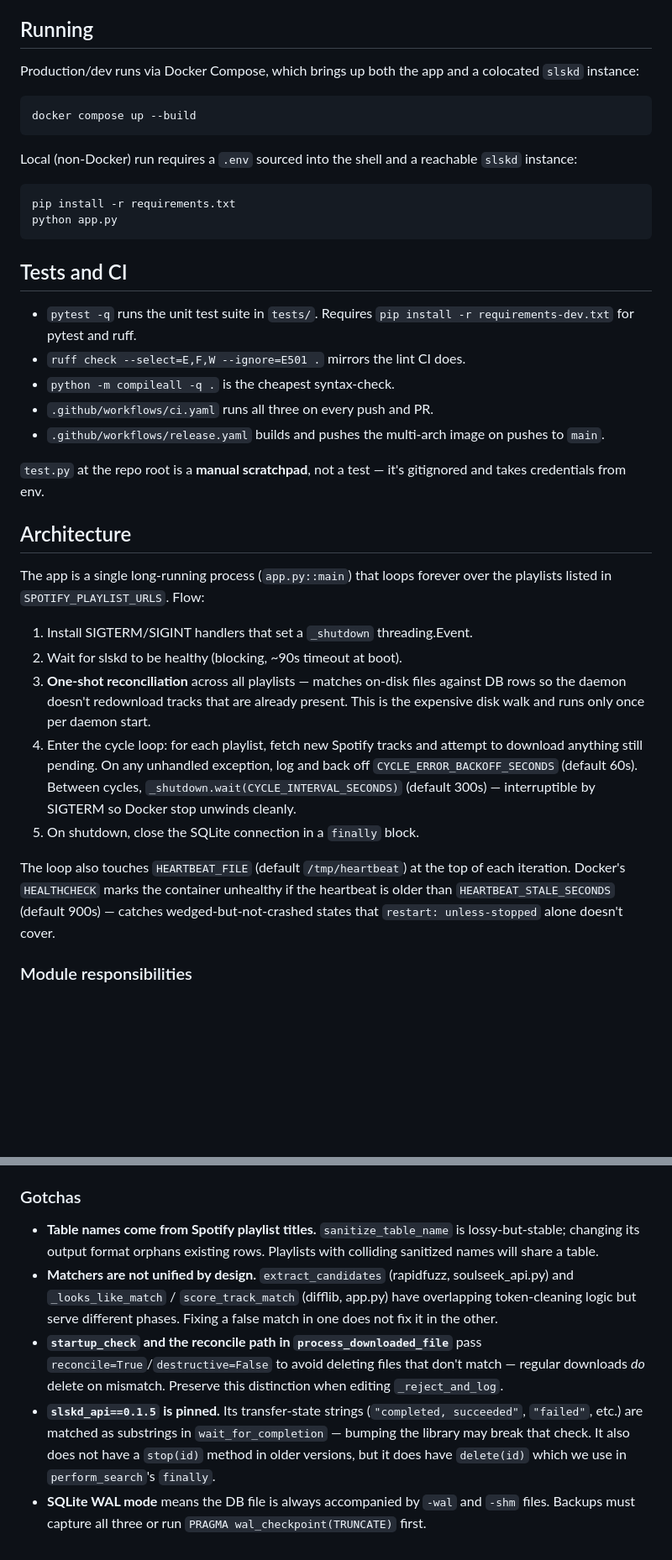
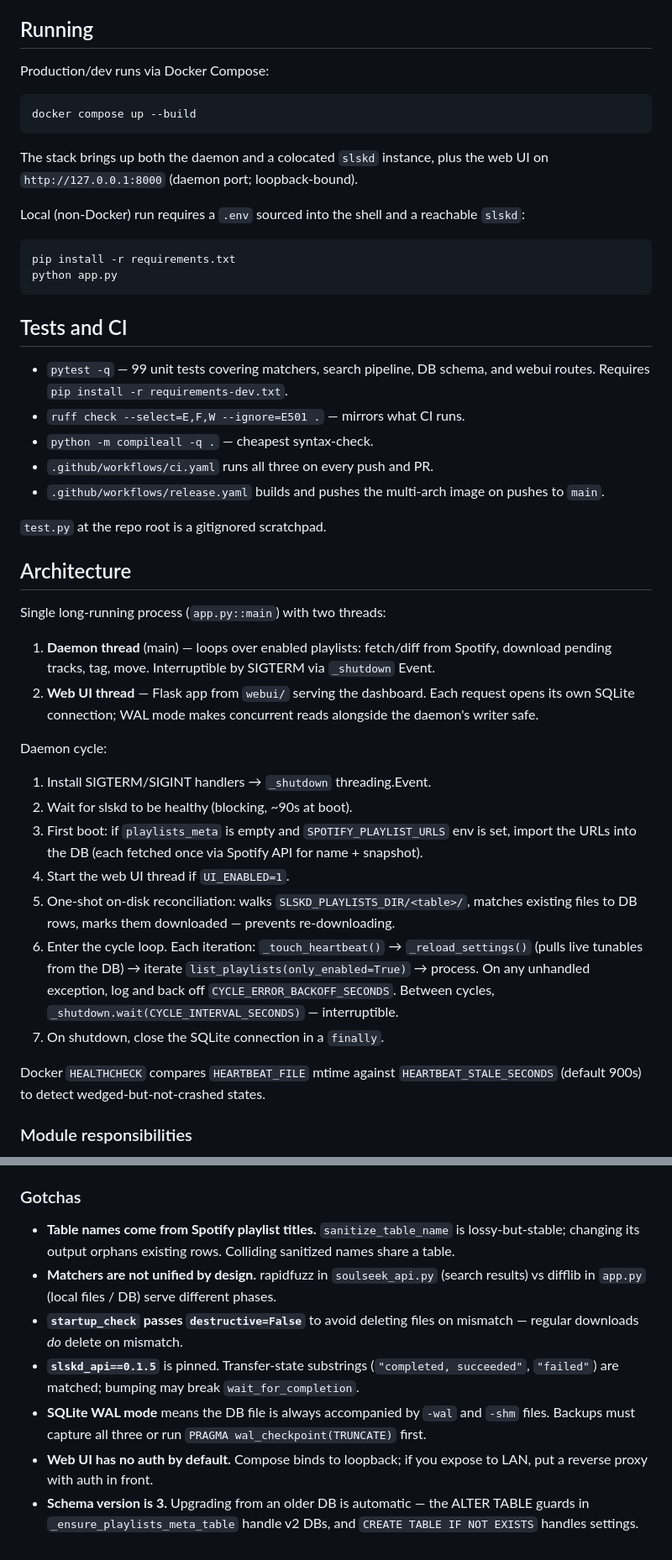
Before and after one commit to guilhermewolf/spotify-slsk, a Markdown page: CLAUDE.md, 2 parts joined by grey strips. Shown at 84% size. Drawn GitHub-style; blank space fills up the shorter version.

````diff
--- a/CLAUDE.md
+++ b/CLAUDE.md
@@ -4,13 +4,15 @@ This file provides guidance to Claude Code (claude.ai/code) when working with co
 
 ## Running
 
-Production/dev runs via Docker Compose, which brings up both the app and a colocated `slskd` instance:
+Production/dev runs via Docker Compose:
 
 ```bash
 docker compose up --build
 ```
 
-Local (non-Docker) run requires a `.env` sourced into the shell and a reachable `slskd` instance:
+The stack brings up both the daemon and a colocated `slskd` instance, plus the web UI on `http://127.0.0.1:8000` (daemon port; loopback-bound).
+
+Local (non-Docker) run requires a `.env` sourced into the shell and a reachable `slskd`:
 
 ```bash
 pip install -r requirements.txt
@@ -19,25 +21,32 @@ python app.py
 
 ## Tests and CI
 
-- `pytest -q` runs the unit test suite in `tests/`. Requires `pip install -r requirements-dev.txt` for pytest and ruff.
-- `ruff check --select=E,F,W --ignore=E501 .` mirrors the lint CI does.
-- `python -m compileall -q .` is the cheapest syntax-check.
+- `pytest -q` — 99 unit tests covering matchers, search pipeline, DB schema, and webui routes. Requires `pip install -r requirements-dev.txt`.
+- `ruff check --select=E,F,W --ignore=E501 .` — mirrors what CI runs.
+- `python -m compileall -q .` — cheapest syntax-check.
 - `.github/workflows/ci.yaml` runs all three on every push and PR.
 - `.github/workflows/release.yaml` builds and pushes the multi-arch image on pushes to `main`.
 
-`test.py` at the repo root is a **manual scratchpad**, not a test — it's gitignored and takes credentials from env.
+`test.py` at the repo root is a gitignored scratchpad.
 
 ## Architecture
 
-The app is a single long-running process (`app.py::main`) that loops forever over the playlists listed in `SPOTIFY_PLAYLIST_URLS`. Flow:
+Single long-running process (`app.py::main`) with two threads:
 
-1. Install SIGTERM/SIGINT handlers that set a `_shutdown` threading.Event.
-2. Wait for slskd to be healthy (blocking, ~90s timeout at boot).
-3. **One-shot reconciliation** across all playlists — matches on-disk files against DB rows so the daemon doesn't redownload tracks that are already present. This is the expensive disk walk and runs only once per daemon start.
-4. Enter the cycle loop: for each playlist, fetch new Spotify tracks and attempt to download anything still pending. On any unhandled exception, log and back off `CYCLE_ERROR_BACKOFF_SECONDS` (default 60s). Between cycles, `_shutdown.wait(CYCLE_INTERVAL_SECONDS)` (default 300s) — interruptible by SIGTERM so Docker stop unwinds cleanly.
-5. On shutdown, close the SQLite connection in a `finally` block.
+1. **Daemon thread** (main) — loops over enabled playlists: fetch/diff from Spotify, download pending tracks, tag, move. Interruptible by SIGTERM via `_shutdown` Event.
+2. **Web UI thread** — Flask app from `webui/` serving the dashboard. Each request opens its own SQLite connection; WAL mode makes concurrent reads alongside the daemon's writer safe.
 
-The loop also touches `HEARTBEAT_FILE` (default `/tmp/heartbeat`) at the top of each iteration. Docker's `HEALTHCHECK` marks the container unhealthy if the heartbeat is older than `HEARTBEAT_STALE_SECONDS` (default 900s) — catches wedged-but-not-crashed states that `restart: unless-stopped` alone doesn't cover.
+Daemon cycle:
+
+1. Install SIGTERM/SIGINT handlers → `_shutdown` threading.Event.
+2. Wait for slskd to be healthy (blocking, ~90s at boot).
+3. First boot: if `playlists_meta` is empty and `SPOTIFY_PLAYLIST_URLS` env is set, import the URLs into the DB (each fetched once via Spotify API for name + snapshot).
+4. Start the web UI thread if `UI_ENABLED=1`.
+5. One-shot on-disk reconciliation: walks `SLSKD_PLAYLISTS_DIR/<table>/`, matches existing files to DB rows, marks them downloaded — prevents re-downloading.
+6. Enter the cycle loop. Each iteration: `_touch_heartbeat()` → `_reload_settings()` (pulls live tunables from the DB) → iterate `list_playlists(only_enabled=True)` → process. On any unhandled exception, log and back off `CYCLE_ERROR_BACKOFF_SECONDS`. Between cycles, `_shutdown.wait(CYCLE_INTERVAL_SECONDS)` — interruptible.
+7. On shutdown, close the SQLite connection in a `finally`.
+
+Docker `HEALTHCHECK` compares `HEARTBEAT_FILE` mtime against `HEARTBEAT_STALE_SECONDS` (default 900s) to detect wedged-but-not-crashed states.
 
 ### Module responsibilities
 
@@ -86,8 +107,10 @@ Container
 
 ### Gotchas
 
-- **Table names come from Spotify playlist titles.** `sanitize_table_name` is lossy-but-stable; changing its output format orphans existing rows. Playlists with colliding sanitized names will share a table.
-- **Matchers are not unified by design.** `extract_candidates` (rapidfuzz, soulseek_api.py) and `_looks_like_match` / `score_track_match` (difflib, app.py) have overlapping token-cleaning logic but serve different phases. Fixing a false match in one does not fix it in the other.
-- **`startup_check` and the reconcile path in `process_downloaded_file`** pass `reconcile=True`/`destructive=False` to avoid deleting files that don't match — regular downloads *do* delete on mismatch. Preserve this distinction when editing `_reject_and_log`.
-- **`slskd_api==0.1.5` is pinned.** Its transfer-state strings (`"completed, succeeded"`, `"failed"`, etc.) are matched as substrings in `wait_for_completion` — bumping the library may break that check. It also does not have a `stop(id)` method in older versions, but it does have `delete(id)` which we use in `perform_search`'s `finally`.
+- **Table names come from Spotify playlist titles.** `sanitize_table_name` is lossy-but-stable; changing its output orphans existing rows. Colliding sanitized names share a table.
+- **Matchers are not unified by design.** rapidfuzz in `soulseek_api.py` (search results) vs difflib in `app.py` (local files / DB) serve different phases.
+- **`startup_check` passes `destructive=False`** to avoid deleting files on mismatch — regular downloads *do* delete on mismatch.
+- **`slskd_api==0.1.5`** is pinned. Transfer-state substrings (`"completed, succeeded"`, `"failed"`) are matched; bumping may break `wait_for_completion`.
 - **SQLite WAL mode** means the DB file is always accompanied by `-wal` and `-shm` files. Backups must capture all three or run `PRAGMA wal_checkpoint(TRUNCATE)` first.
+- **Web UI has no auth by default.** Compose binds to loopback; if you expose to LAN, put a reverse proxy with auth in front.
+- **Schema version is 3.** Upgrading from an older DB is automatic — the ALTER TABLE guards in `_ensure_playlists_meta_table` handle v2 DBs, and `CREATE TABLE IF NOT EXISTS` handles settings.
````
Also changed, not shown: other parts of CLAUDE.md (+43 -31 lines).
